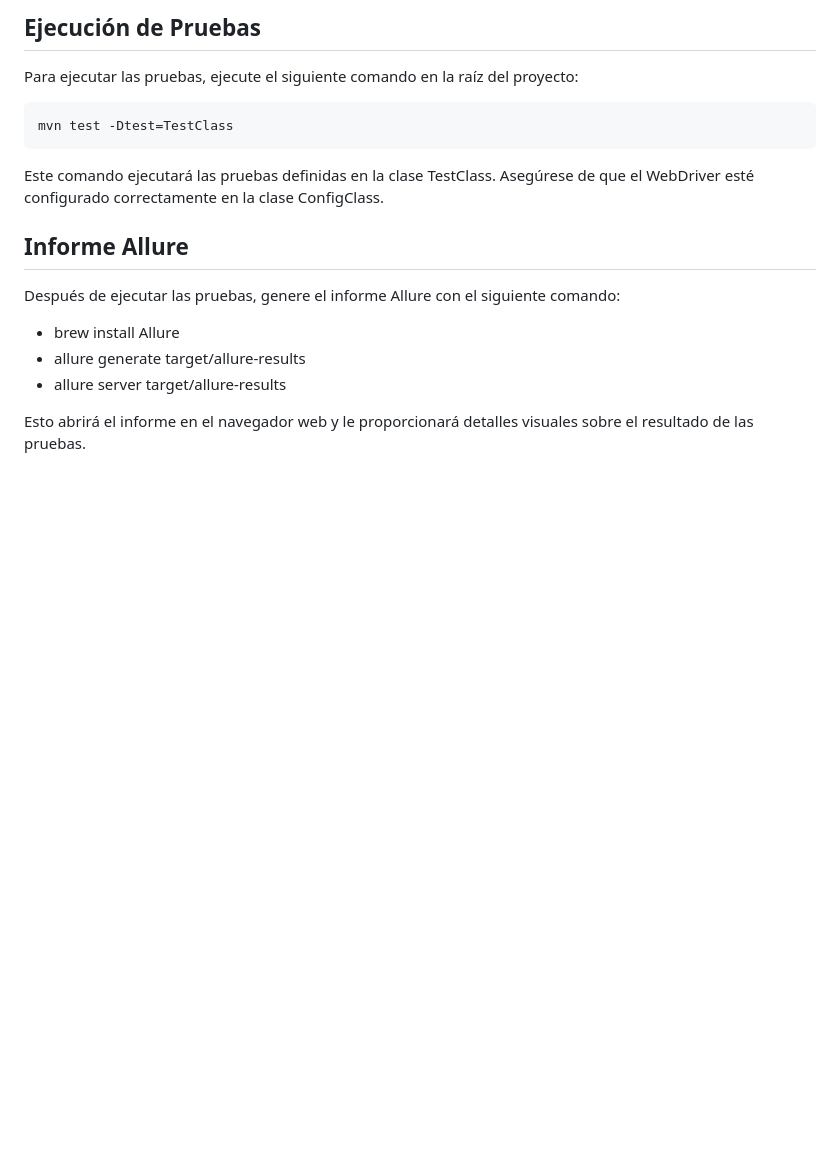
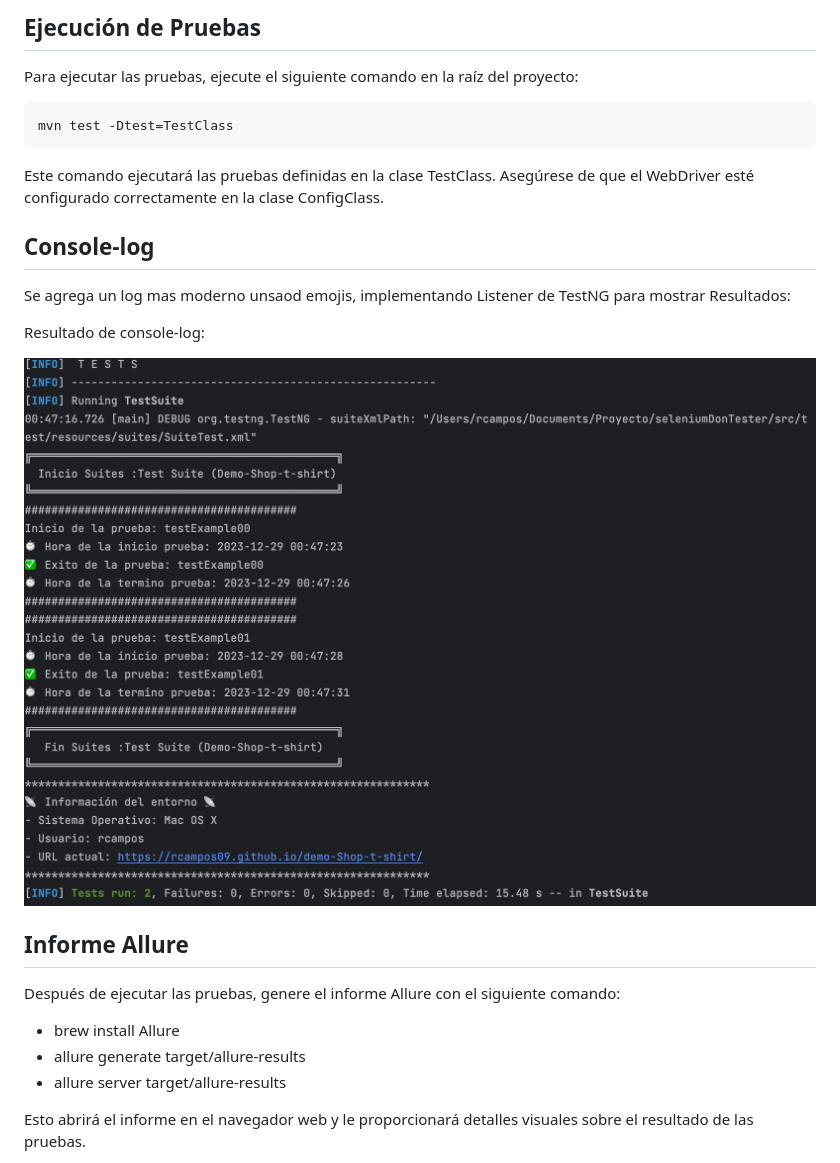
Before and after one commit to rcampos09/SeleniumDonTester, a Markdown page: README.md, the part around the change. Rendered like a GitHub page; pictures changed too: image/console-log.png (added); blank space fills up the shorter version.

Commit message:
Update and create Listener and modify console-log

````diff
--- a/README.md
+++ b/README.md
@@ -31,6 +31,13 @@ mvn test -Dtest=TestClass
 ```
 Este comando ejecutará las pruebas definidas en la clase TestClass. Asegúrese de que el WebDriver esté configurado correctamente en la clase ConfigClass.
 
+## Console-log
+Se agrega un log mas moderno unsaod emojis, implementando Listener de TestNG para mostrar Resultados:
+
+Resultado de console-log:
+
+![Imagen Reporte:](./image/console-log.png)
+
 
 ## Informe Allure
 Después de ejecutar las pruebas, genere el informe Allure con el siguiente comando:
````
Also changed, not shown: 8 other files.
